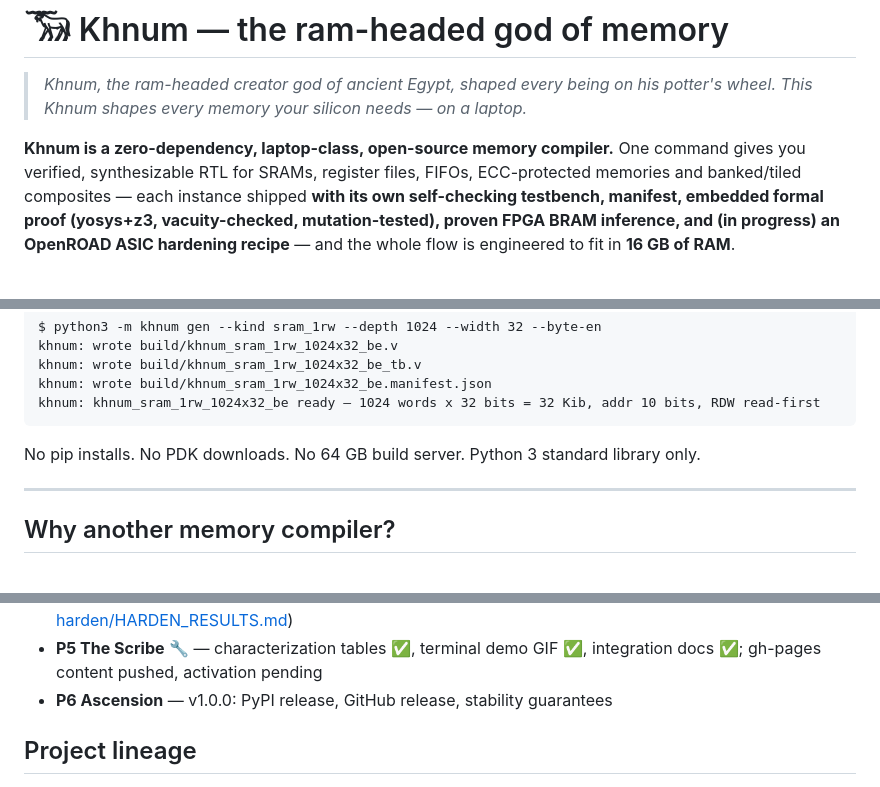
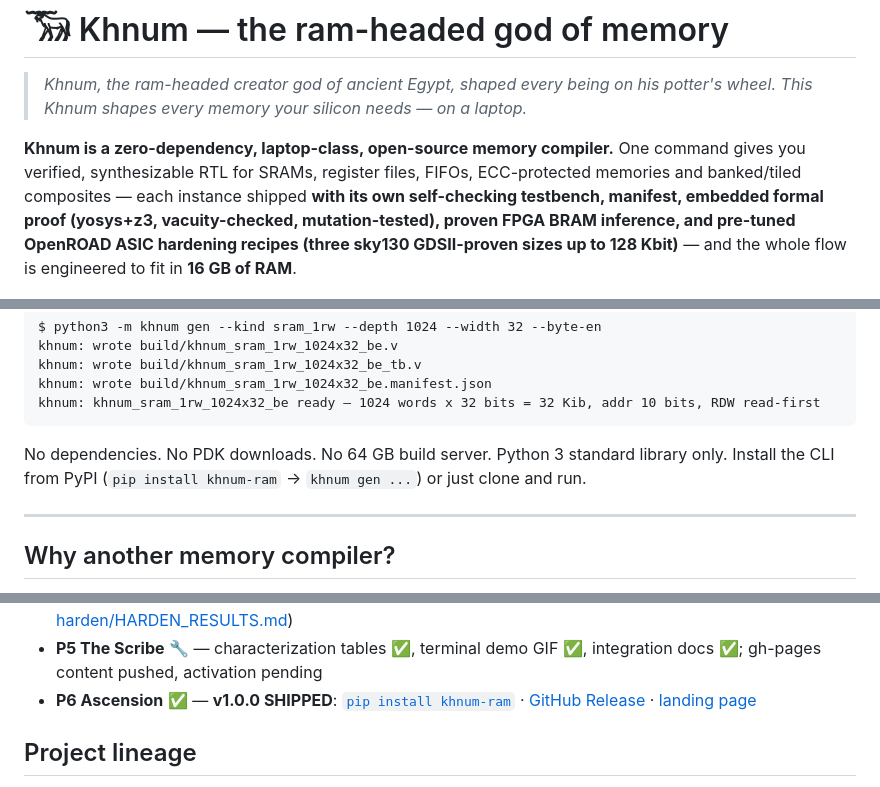
Before and after one commit to Lord1Egypt/Khnum, a Markdown page: README.md, 3 parts joined by grey strips. GitHub-like rendering.

````diff
--- a/README.md
+++ b/README.md
@@ -7,8 +7,9 @@
 One command gives you verified, synthesizable RTL for SRAMs, register files, FIFOs,
 ECC-protected memories and banked/tiled composites — each instance shipped **with its own
 self-checking testbench, manifest, embedded formal proof (yosys+z3, vacuity-checked,
-mutation-tested), proven FPGA BRAM inference, and (in progress) an OpenROAD ASIC
-hardening recipe** — and the whole flow is engineered to fit in **16 GB of RAM**.
+mutation-tested), proven FPGA BRAM inference, and pre-tuned OpenROAD ASIC hardening
+recipes (three sky130 GDSII-proven sizes up to 128 Kbit)** — and the whole flow is
+engineered to fit in **16 GB of RAM**.
 
 <p align="center"><img src="docs/demo.gif" alt="Khnum terminal demo" width="700"/></p>
 
@@ -20,7 +21,8 @@ khnum: wrote build/khnum_sram_1rw_1024x32_be.manifest.json
 khnum: khnum_sram_1rw_1024x32_be ready — 1024 words x 32 bits = 32 Kib, addr 10 bits, RDW read-first
 ```
 
-No pip installs. No PDK downloads. No 64 GB build server. Python 3 standard library only.
+No dependencies. No PDK downloads. No 64 GB build server. Python 3 standard library only.
+Install the CLI from PyPI (`pip install khnum-ram` → `khnum gen ...`) or just clone and run.
 
 ---
 
@@ -148,7 +150,7 @@ See [ROADMAP.md](ROADMAP.md) for the full phase plan with checklists, and
   [harden/HARDEN_RESULTS.md](harden/HARDEN_RESULTS.md))
 - **P5 The Scribe** 🔧 — characterization tables ✅, terminal demo GIF ✅, integration
   docs ✅; gh-pages content pushed, activation pending
-- **P6 Ascension** — v1.0.0: PyPI release, GitHub release, stability guarantees
+- **P6 Ascension** ✅ — **v1.0.0 SHIPPED**: [`pip install khnum-ram`](https://pypi.org/project/khnum-ram/) · [GitHub Release](https://github.com/Lord1Egypt/Khnum/releases/tag/v1.0.0) · [landing page](https://lord1egypt.github.io/Khnum/)
 
 ## Project lineage
 
````
Also changed, not shown: ROADMAP.md (+13 -7 lines), STATUS.md (+19 -1 lines).
